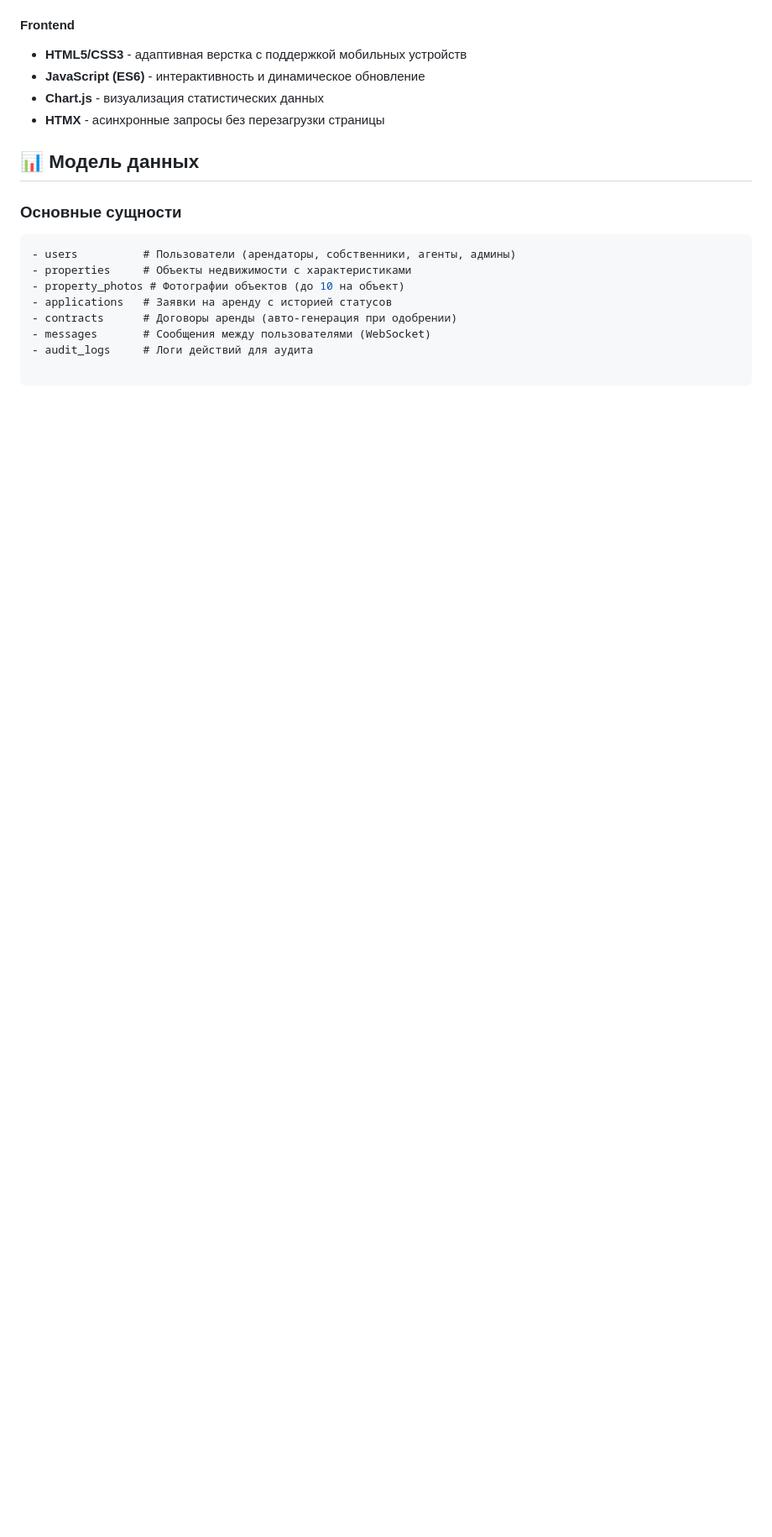
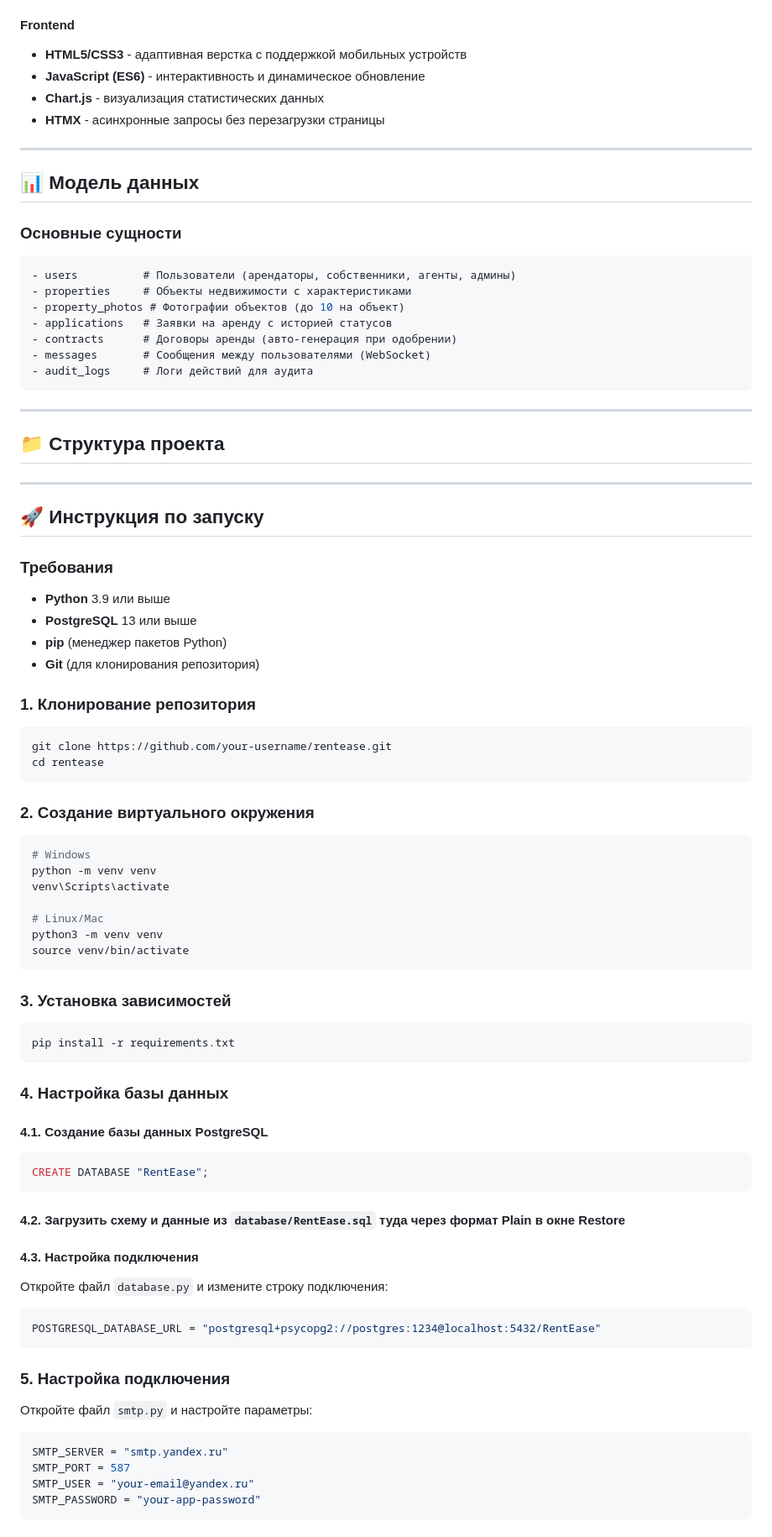
Before and after one commit to vladislavboev2007/RentEase, a Markdown page: README.md, the part around one of its changes. Shown at 84% size. GitHub-like rendering; blank space fills up the shorter version.

````diff
--- a/README.md
+++ b/README.md
@@ -33,6 +35,7 @@
 - **Chart.js** - визуализация статистических данных
 - **HTMX** - асинхронные запросы без перезагрузки страницы
 
+---
 ## 📊 Модель данных
 
 ### Основные сущности
@@ -45,3 +48,70 @@
 - contracts      # Договоры аренды (авто-генерация при одобрении)
 - messages       # Сообщения между пользователями (WebSocket)
 - audit_logs     # Логи действий для аудита
+```
+
+---
+
+## 📁 Структура проекта
+
+---
+
+## 🚀 Инструкция по запуску
+
+### Требования
+
+- **Python** 3.9 или выше
+- **PostgreSQL** 13 или выше
+- **pip** (менеджер пакетов Python)
+- **Git** (для клонирования репозитория)
+
+### 1. Клонирование репозитория
+
+```bash
+git clone https://github.com/your-username/rentease.git
+cd rentease
+```
+
+### 2. Создание виртуального окружения
+
+```bash
+# Windows
+python -m venv venv
+venv\Scripts\activate
+
+# Linux/Mac
+python3 -m venv venv
+source venv/bin/activate
+```
+
+### 3. Установка зависимостей
+
+```bash
+pip install -r requirements.txt
+```
+
+### 4. Настройка базы данных
+
+#### 4.1. Создание базы данных PostgreSQL
+
+```sql
+CREATE DATABASE "RentEase";
+```
+
+#### 4.2. Загрузить схему и данные из `database/RentEase.sql` туда через формат Plain в окне Restore
+
+#### 4.3. Настройка подключения
+Откройте файл `database.py` и измените строку подключения:
+```python
+POSTGRESQL_DATABASE_URL = "postgresql+psycopg2://postgres:1234@localhost:5432/RentEase"
+```
+
+### 5. Настройка подключения
+Откройте файл `smtp.py` и настройте параметры:
+```python
+SMTP_SERVER = "smtp.yandex.ru"
+SMTP_PORT = 587
+SMTP_USER = "your-email@yandex.ru"
+SMTP_PASSWORD = "your-app-password"
+```
+
````
Also changed, not shown: other parts of README.md (+45 -0 lines).
